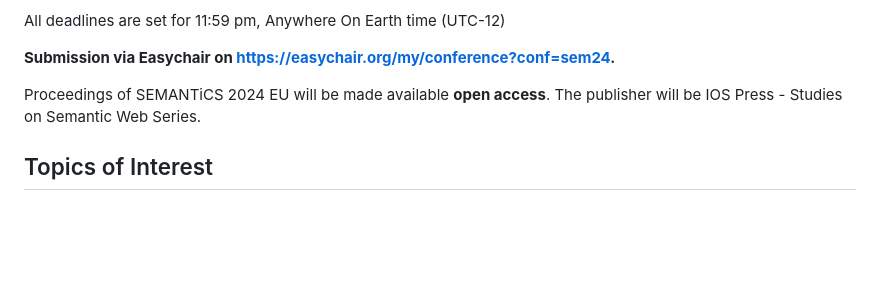
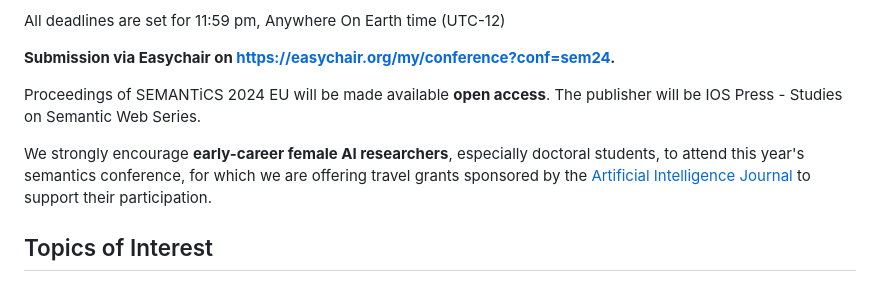
Before and after one commit to SEMANTiCS-org/2024-semantics-org.github.io, a Markdown page: content/cfp_rev_rep.md, the part around the change. GitHub-like rendering; blank space fills up the shorter version.

Commit message:
Added invitation

```diff
--- a/content/cfp_rev_rep.md
+++ b/content/cfp_rev_rep.md
@@ -15,6 +15,7 @@ __Submission via Easychair on [https://easychair.org/my/conference?conf=sem24](h
 
 Proceedings of SEMANTiCS 2024 EU will be made available __open access__. The publisher will be IOS Press - Studies on Semantic Web Series.
 
+We strongly encourage __early-career female AI researchers__, especially doctoral students, to attend this year's semantics conference, for which we are offering travel grants sponsored by the [Artificial Intelligence Journal](https://www.sciencedirect.com/journal/artificial-intelligence/) to support their participation.
 
 ## Topics of Interest
 SEMANTiCS 2024 calls for submissions of excellent quality addressing the following topics in the Semantic Web area, from both theoretical and practical perspectives.
```
